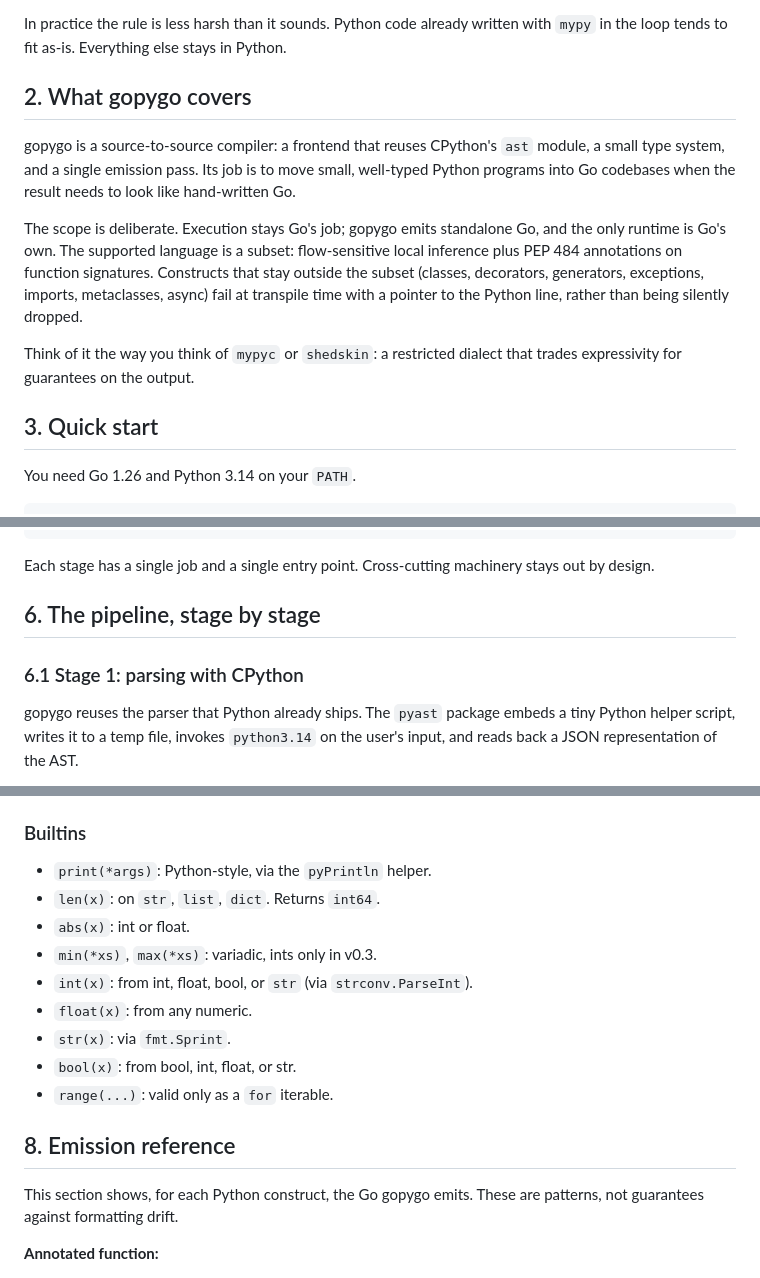
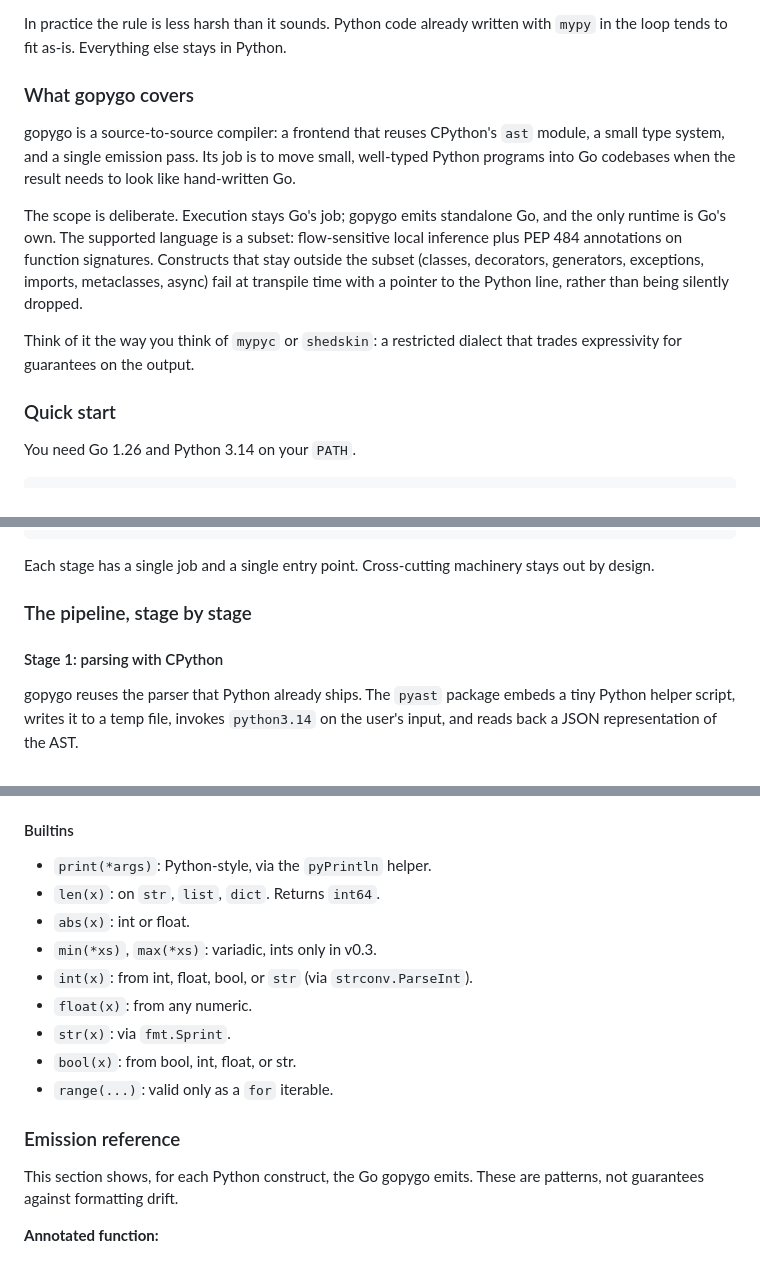
Before and after one commit to tamnd/gopygo, a Markdown page: README.md, 3 parts joined by grey strips. Drawn GitHub-style.

```diff
--- a/README.md
+++ b/README.md
@@ -67,7 +67,7 @@ In practice the rule is less harsh than it sounds. Python code
 already written with `mypy` in the loop tends to fit as-is.
 Everything else stays in Python.
 
-## 2. What gopygo covers
+### What gopygo covers
 
 gopygo is a source-to-source compiler: a frontend that reuses
 CPython's `ast` module, a small type system, and a single emission
@@ -86,7 +86,7 @@ Think of it the way you think of `mypyc` or `shedskin`: a
 restricted dialect that trades expressivity for guarantees on the
 output.
 
-## 3. Quick start
+### Quick start
 
 You need Go 1.26 and Python 3.14 on your `PATH`.
 
@@ -233,9 +233,9 @@ formatted Go source
 Each stage has a single job and a single entry point. Cross-cutting
 machinery stays out by design.
 
-## 6. The pipeline, stage by stage
+### The pipeline, stage by stage
 
-### 6.1 Stage 1: parsing with CPython
+#### Stage 1: parsing with CPython
 
 gopygo reuses the parser that Python already ships. The `pyast`
 package embeds a tiny Python helper script, writes it to a temp
@@ -461,7 +461,7 @@ directory and shells `go run` on it.
   strings, not runes), and `dict` (iterates keys, like Python).
 - `return`, `break`, `continue`, `pass`.
 
-### Builtins
+#### Builtins
 
 - `print(*args)`: Python-style, via the `pyPrintln` helper.
 - `len(x)`: on `str`, `list`, `dict`. Returns `int64`.
@@ -473,7 +473,7 @@ directory and shells `go run` on it.
 - `bool(x)`: from bool, int, float, or str.
 - `range(...)`: valid only as a `for` iterable.
 
-## 8. Emission reference
+### Emission reference
 
 This section shows, for each Python construct, the Go gopygo emits.
 These are patterns, not guarantees against formatting drift.
```
Also changed, not shown: other parts of README.md (+43 -43 lines).
